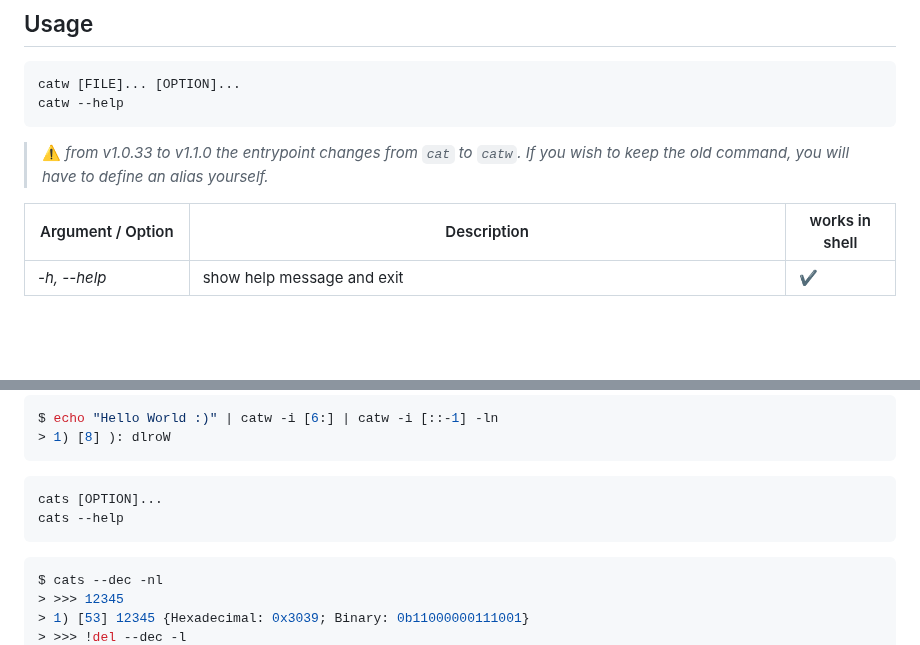
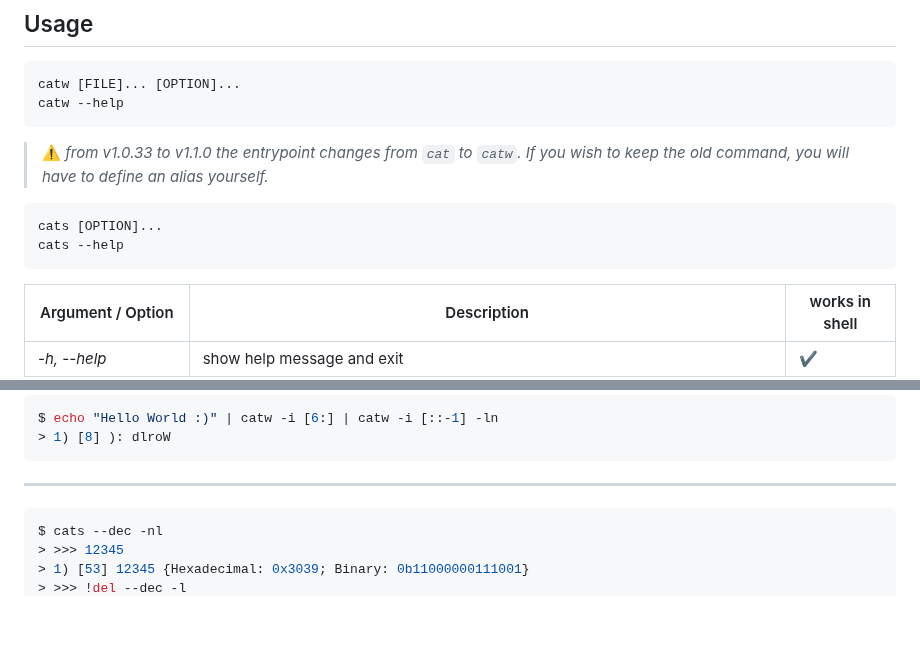
Before and after one commit to SilenZcience/cat_win, a Markdown page: README.md, 2 parts joined by grey strips. Rendered like a GitHub page; blank space fills up the shorter version.

````diff
--- a/README.md
+++ b/README.md
@@ -124,6 +124,11 @@ catw --help
 
 > ⚠️ *from v1.0.33 to v1.1.0 the entrypoint changes from `cat` to `catw`. If you wish to keep the old command, you will have to define an alias yourself.*
 
+```console
+cats [OPTION]...
+cats --help
+```
+
 | Argument / Option      | Description                                               | works in shell |
 |------------------------|-----------------------------------------------------------|----------------|
 | *-h, --help*           | show help message and exit                                | ✔              |
@@ -202,10 +214,7 @@ $ echo "Hello World :)" | catw -i [6:] | catw -i [::-1] -ln
 > 1) [8] ): dlroW
 ```
 
-```console
-cats [OPTION]...
-cats --help
-```
+- - - -
 
 ```c
 $ cats --dec -nl
````
Also changed, not shown: other parts of README.md (+7 -0 lines), img/example7.png (added), img/example8.png (added).
